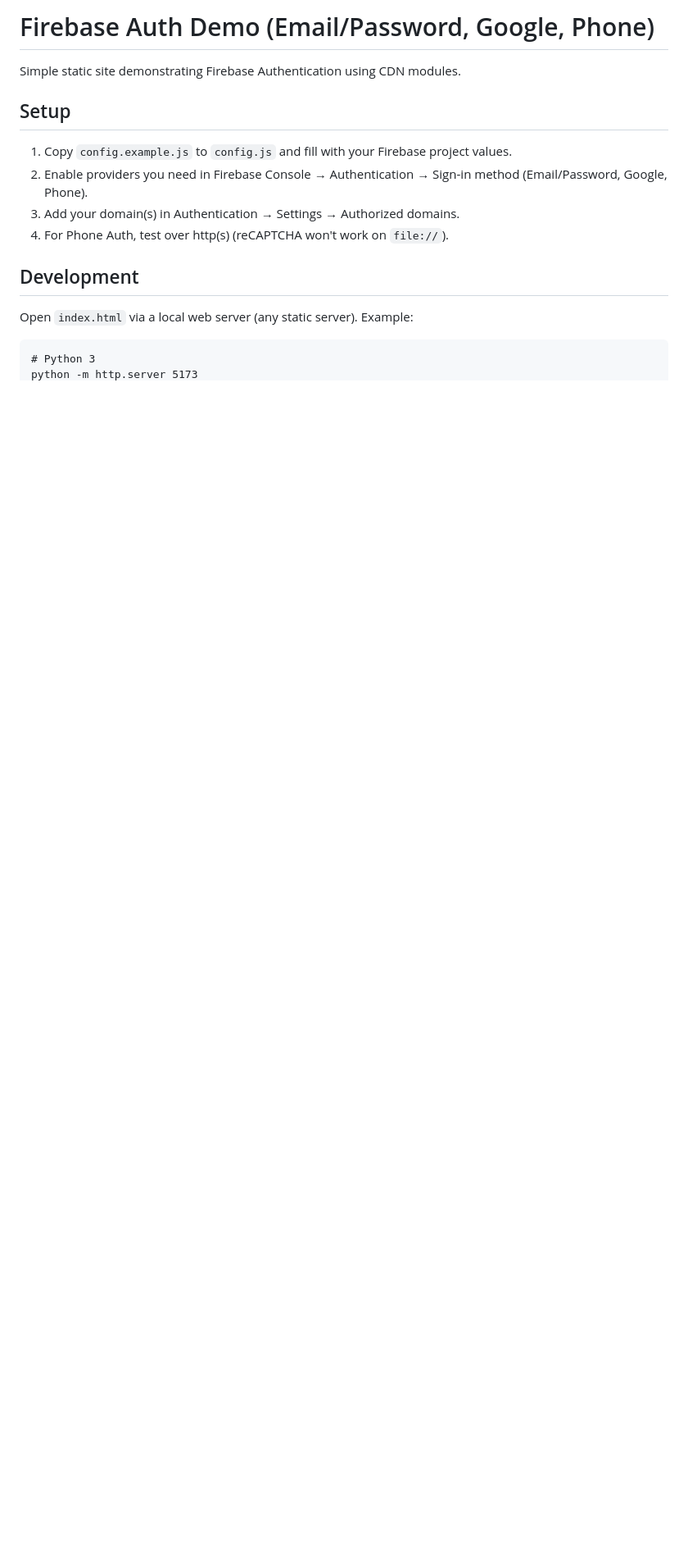
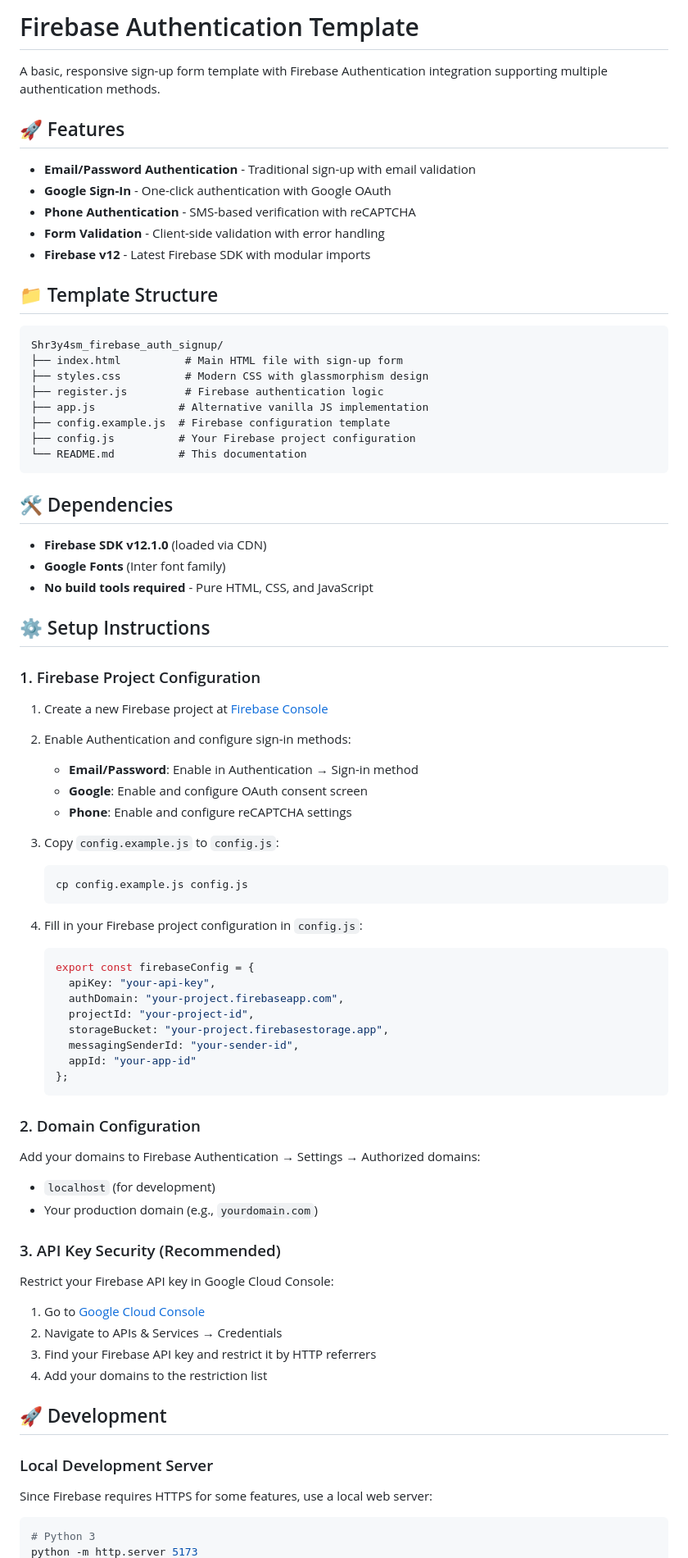
Before and after one commit to avinash201199/Login-Signup-templates, a Markdown page: Shr3y4sm_firebase_auth_signup/README.md, the part around the change printed below. Shown: that part at 82% size. Drawn GitHub-style; blank space fills up the shorter version.

Commit message:
updated readme, screenshot and template to script.js

````diff
--- a/Shr3y4sm_firebase_auth_signup/README.md
+++ b/Shr3y4sm_firebase_auth_signup/README.md
@@ -1,18 +1,81 @@
-# Firebase Auth Demo (Email/Password, Google, Phone)
+# Firebase Authentication Template
 
-Simple static site demonstrating Firebase Authentication using CDN modules.
+A basic, responsive sign-up form template with Firebase Authentication integration supporting multiple authentication methods.
 
-## Setup
+## 🚀 Features
 
-1. Copy `config.example.js` to `config.js` and fill with your Firebase project values.
-2. Enable providers you need in Firebase Console → Authentication → Sign-in method (Email/Password, Google, Phone).
-3. Add your domain(s) in Authentication → Settings → Authorized domains.
-4. For Phone Auth, test over http(s) (reCAPTCHA won't work on `file://`).
+- **Email/Password Authentication** - Traditional sign-up with email validation
+- **Google Sign-In** - One-click authentication with Google OAuth
+- **Phone Authentication** - SMS-based verification with reCAPTCHA
+- **Form Validation** - Client-side validation with error handling
+- **Firebase v12** - Latest Firebase SDK with modular imports
 
-## Development
-
-Open `index.html` via a local web server (any static server). Example:
+## 📁 Template Structure
 
 ```
+Shr3y4sm_firebase_auth_signup/
+├── index.html          # Main HTML file with sign-up form
+├── styles.css          # Modern CSS with glassmorphism design
+├── register.js         # Firebase authentication logic
+├── app.js             # Alternative vanilla JS implementation
+├── config.example.js  # Firebase configuration template
+├── config.js          # Your Firebase project configuration
+└── README.md          # This documentation
+```
+
+## 🛠️ Dependencies
+
+- **Firebase SDK v12.1.0** (loaded via CDN)
+- **Google Fonts** (Inter font family)
+- **No build tools required** - Pure HTML, CSS, and JavaScript
+
+## ⚙️ Setup Instructions
+
+### 1. Firebase Project Configuration
+
+1. Create a new Firebase project at [Firebase Console](https://console.firebase.google.com/)
+2. Enable Authentication and configure sign-in methods:
+   - **Email/Password**: Enable in Authentication → Sign-in method
+   - **Google**: Enable and configure OAuth consent screen
+   - **Phone**: Enable and configure reCAPTCHA settings
+
+3. Copy `config.example.js` to `config.js`:
+   ```bash
+   cp config.example.js config.js
+   ```
+
+4. Fill in your Firebase project configuration in `config.js`:
+   ```javascript
+   export const firebaseConfig = {
+     apiKey: "your-api-key",
+     authDomain: "your-project.firebaseapp.com",
+     projectId: "your-project-id",
+     storageBucket: "your-project.firebasestorage.app",
+     messagingSenderId: "your-sender-id",
+     appId: "your-app-id"
+   };
+   ```
+
+### 2. Domain Configuration
+
+Add your domains to Firebase Authentication → Settings → Authorized domains:
+- `localhost` (for development)
+- Your production domain (e.g., `yourdomain.com`)
+
+### 3. API Key Security (Recommended)
+
+Restrict your Firebase API key in Google Cloud Console:
+1. Go to [Google Cloud Console](https://console.cloud.google.com/)
+2. Navigate to APIs & Services → Credentials
+3. Find your Firebase API key and restrict it by HTTP referrers
+4. Add your domains to the restriction list
+
+## 🚀 Development
+
+### Local Development Server
+
+Since Firebase requires HTTPS for some features, use a local web server:
+
+```bash
 # Python 3
 python -m http.server 5173
````
Also changed, not shown: other parts of Shr3y4sm_firebase_auth_signup/README.md (+88 -9 lines), screenshots/Shr3y4sm_firebase_auth_signup.png (renamed from Shr3y4sm_firebase_auth_signup/screenshots/Screenshot 2025-10-08 175137.png), 1 other file.
